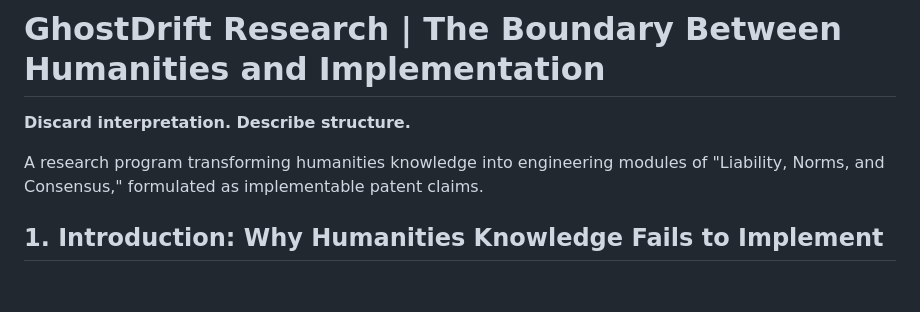
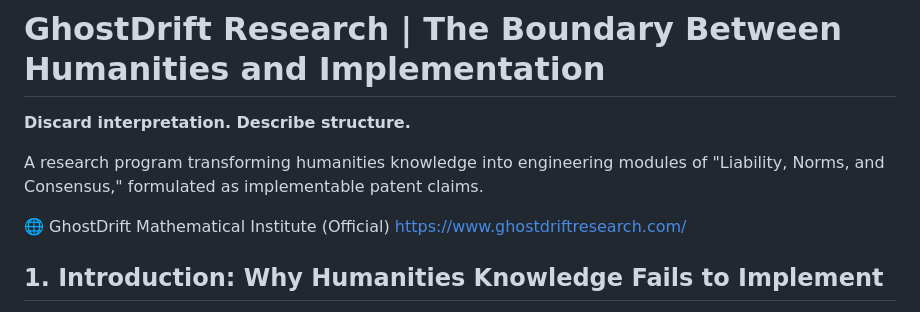
Before and after one commit to GhostDriftTheory/ghostdrift-humanities-ip-program, a Markdown page: README.md, the part around the change. Rendered like a GitHub page; blank space fills up the shorter version.

Commit message:
Update README with GhostDrift Institute information
Added official website link for GhostDrift Mathematical Institute.

```diff
--- a/README.md
+++ b/README.md
@@ -3,6 +3,9 @@
 **Discard interpretation. Describe structure.**
 
 A research program transforming humanities knowledge into engineering modules of "Liability, Norms, and Consensus," formulated as implementable patent claims.
+
+🌐 GhostDrift Mathematical Institute (Official)
+[https://www.ghostdriftresearch.com/](https://www.ghostdriftresearch.com/)
 
 ## **1\. Introduction: Why Humanities Knowledge Fails to Implement**
 
```
